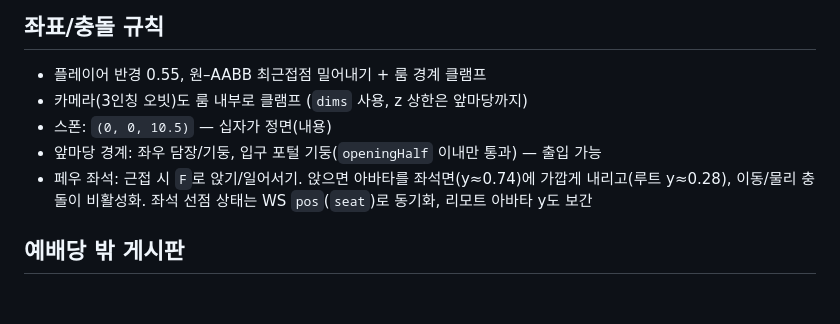
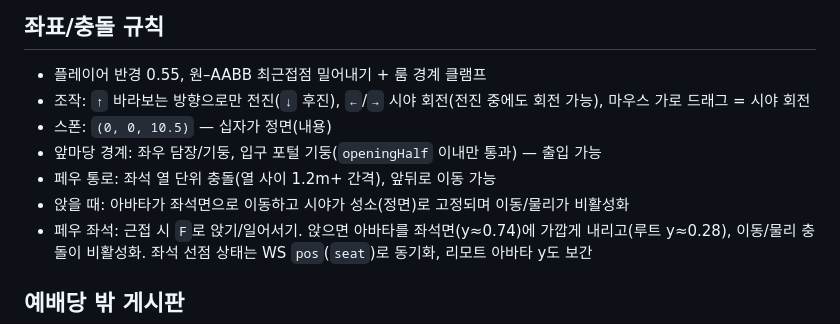
Before and after one commit to SunCreation/church-healing, a Markdown page: docs/ARCHITECTURE.md, the part around the change. Drawn GitHub-style; blank space fills up the shorter version.

```diff
--- a/docs/ARCHITECTURE.md
+++ b/docs/ARCHITECTURE.md
@@ -104,9 +104,11 @@ church-healing/
 ## 좌표/충돌 규칙
 
 - 플레이어 반경 0.55, 원–AABB 최근접점 밀어내기 + 룸 경계 클램프
-- 카메라(3인칭 오빗)도 룸 내부로 클램프 (`dims` 사용, z 상한은 앞마당까지)
+- 조작: `↑` 바라보는 방향으로만 전진(`↓` 후진), `←`/`→` 시야 회전(전진 중에도 회전 가능), 마우스 가로 드래그 = 시야 회전
 - 스폰: `(0, 0, 10.5)` — 십자가 정면(내용)
 - 앞마당 경계: 좌우 담장/기둥, 입구 포털 기둥(`openingHalf` 이내만 통과) — 출입 가능
+- 페우 통로: 좌석 열 단위 충돌(열 사이 1.2m+ 간격), 앞뒤로 이동 가능
+- 앉을 때: 아바타가 좌석면으로 이동하고 시야가 성소(정면)로 고정되며 이동/물리가 비활성화
 - 페우 좌석: 근접 시 `F`로 앉기/일어서기. 앉으면 아바타를 좌석면(y≈0.74)에 가깝게 내리고(루트 y≈0.28), 이동/물리 충돌이 비활성화. 좌석 선점 상태는 WS `pos`(`seat`)로 동기화, 리모트 아바타 y도 보간
 
 ## 예배당 밖 게시판
```
Also changed, not shown: README.md (+3 -2 lines), docs/WORKLOG.md (+9 -0 lines), docs/screenshots/01_sanctuary.png, docs/screenshots/07_sit.png.
